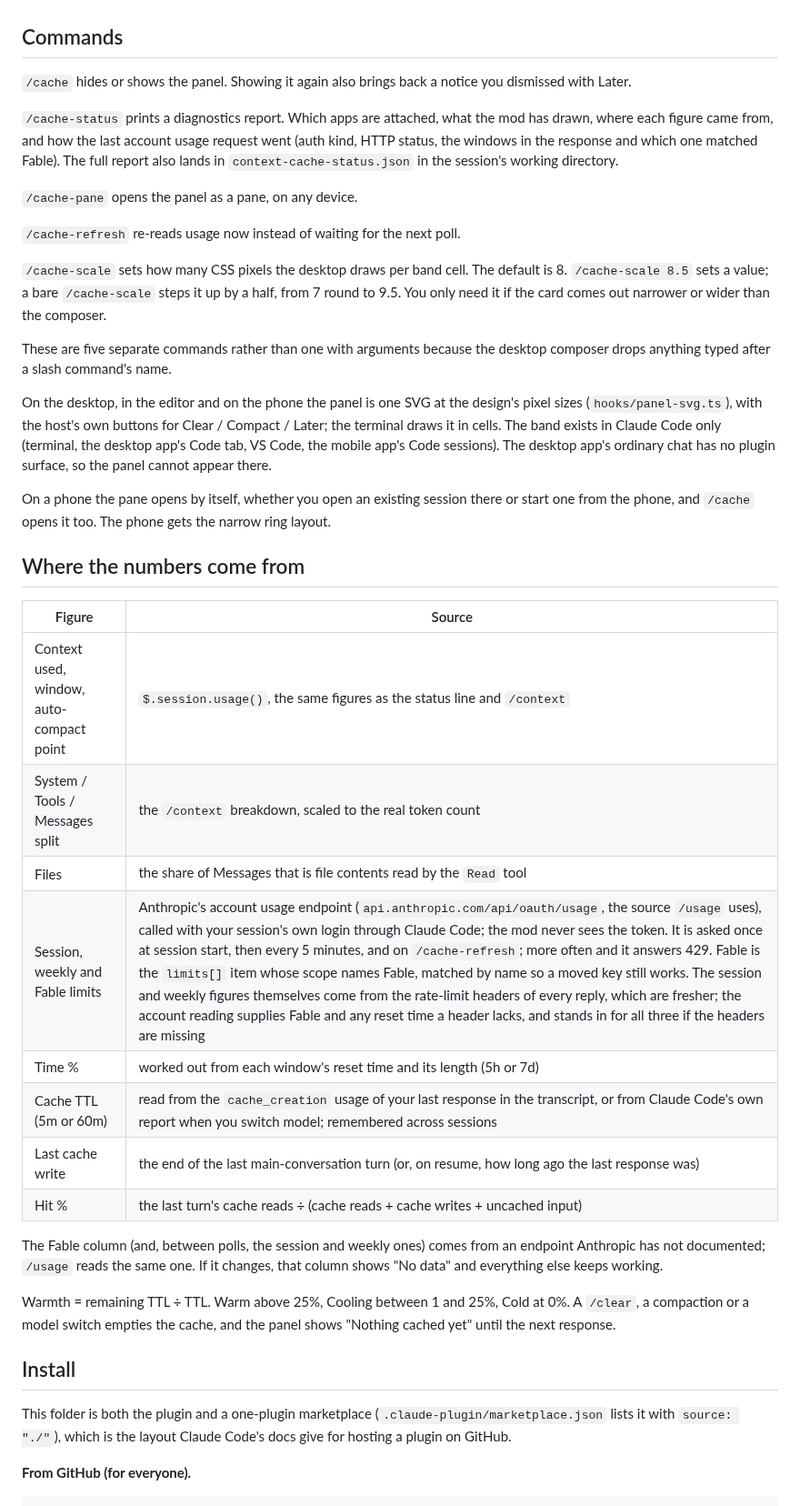
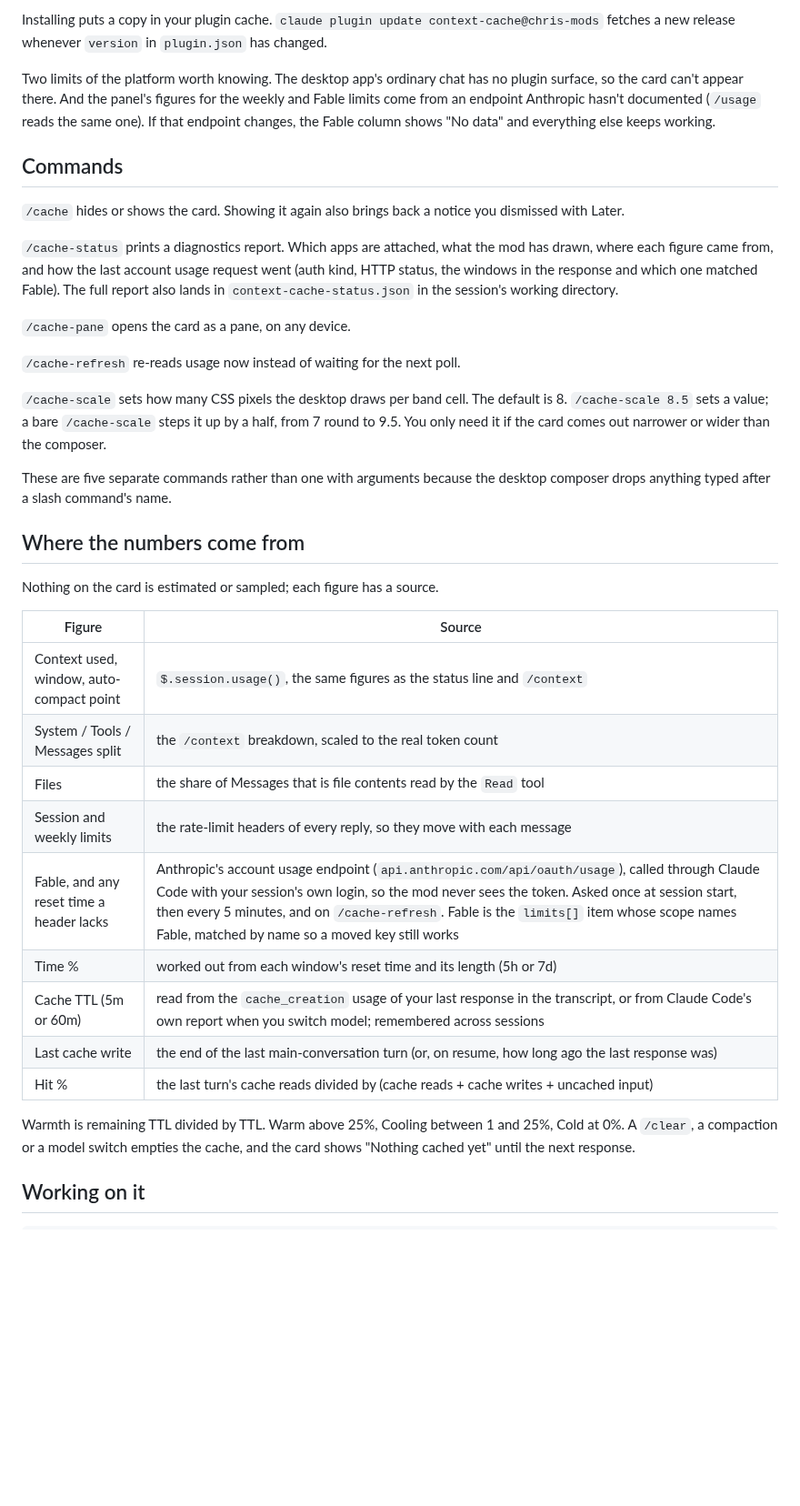
Before and after one commit to Christandoh/context-cache, a Markdown page: README.md, the part around one of its changes. Shown at 91% size. Drawn GitHub-style; blank space fills up the shorter version.

````diff
--- a/README.md
+++ b/README.md
@@ -12,11 +54,14 @@ The bottom row is a one-line notice about the cache with three buttons. Clear ru
+Installing puts a copy in your plugin cache. `claude plugin update context-cache@chris-mods` fetches a new release whenever `version` in `plugin.json` has changed.
+
+Two limits of the platform worth knowing. The desktop app's ordinary chat has no plugin surface, so the card can't appear there. And the panel's figures for the weekly and Fable limits come from an endpoint Anthropic hasn't documented (`/usage` reads the same one). If that endpoint changes, the Fable column shows "No data" and everything else keeps working.
 
 ## Commands
 
-`/cache` hides or shows the panel. Showing it again also brings back a notice you dismissed with Later.
+`/cache` hides or shows the card. Showing it again also brings back a notice you dismissed with Later.
 
 `/cache-status` prints a diagnostics report. Which apps are attached, what the mod has drawn, where each figure came from, and how the last account usage request went (auth kind, HTTP status, the windows in the response and which one matched Fable). The full report also lands in `context-cache-status.json` in the session's working directory.
 
-`/cache-pane` opens the panel as a pane, on any device.
+`/cache-pane` opens the card as a pane, on any device.
 
 `/cache-refresh` re-reads usage now instead of waiting for the next poll.
 
@@ -24,31 +69,24 @@ The bottom row is a one-line notice about the cache with three buttons. Clear ru
 
 These are five separate commands rather than one with arguments because the desktop composer drops anything typed after a slash command's name.
 
-On the desktop, in the editor and on the phone the panel is one SVG at the design's pixel sizes (`hooks/panel-svg.ts`), with the host's own buttons for Clear / Compact / Later; the terminal draws it in cells. The band exists in Claude Code only (terminal, the desktop app's Code tab, VS Code, the mobile app's Code sessions). The desktop app's ordinary chat has no plugin surface, so the panel cannot appear there.
+## Where the numbers come from
 
-On a phone the pane opens by itself, whether you open an existing session there or start one from the phone, and `/cache` opens it too. The phone gets the narrow ring layout.
-
-## Where the numbers come from
+Nothing on the card is estimated or sampled; each figure has a source.
 
 | Figure | Source |
 |---|---|
 | Context used, window, auto-compact point | `$.session.usage()`, the same figures as the status line and `/context` |
 | System / Tools / Messages split | the `/context` breakdown, scaled to the real token count |
 | Files | the share of Messages that is file contents read by the `Read` tool |
-| Session, weekly and Fable limits | Anthropic's account usage endpoint (`api.anthropic.com/api/oauth/usage`, the source `/usage` uses), called with your session's own login through Claude Code; the mod never sees the token. It is asked once at session start, then every 5 minutes, and on `/cache-refresh`; more often and it answers 429. Fable is the `limits[]` item whose scope names Fable, matched by name so a moved key still works. The session and weekly figures themselves come from the rate-limit headers of every reply, which are fresher; the account reading supplies Fable and any reset time a header lacks, and stands in for all three if the headers are missing |
+| Session and weekly limits | the rate-limit headers of every reply, so they move with each message |
+| Fable, and any reset time a header lacks | Anthropic's account usage endpoint (`api.anthropic.com/api/oauth/usage`), called through Claude Code with your session's own login, so the mod never sees the token. Asked once at session start, then every 5 minutes, and on `/cache-refresh`. Fable is the `limits[]` item whose scope names Fable, matched by name so a moved key still works |
 | Time % | worked out from each window's reset time and its length (5h or 7d) |
 | Cache TTL (5m or 60m) | read from the `cache_creation` usage of your last response in the transcript, or from Claude Code's own report when you switch model; remembered across sessions |
 | Last cache write | the end of the last main-conversation turn (or, on resume, how long ago the last response was) |
-| Hit % | the last turn's cache reads ÷ (cache reads + cache writes + uncached input) |
+| Hit % | the last turn's cache reads divided by (cache reads + cache writes + uncached input) |
 
-The Fable column (and, between polls, the session and weekly ones) comes from an endpoint Anthropic has not documented; `/usage` reads the same one. If it changes, that column shows "No data" and everything else keeps working.
+Warmth is remaining TTL divided by TTL. Warm above 25%, Cooling between 1 and 25%, Cold at 0%. A `/clear`, a compaction or a model switch empties the cache, and the card shows "Nothing cached yet" until the next response.
 
-Warmth = remaining TTL ÷ TTL. Warm above 25%, Cooling between 1 and 25%, Cold at 0%. A `/clear`, a compaction or a model switch empties the cache, and the panel shows "Nothing cached yet" until the next response.
-
-## Install
-
-This folder is both the plugin and a one-plugin marketplace (`.claude-plugin/marketplace.json` lists it with `source: "./"`), which is the layout Claude Code's docs give for hosting a plugin on GitHub.
-
-**From GitHub (for everyone).**
+## Working on it
 
 ```
````
Also changed, not shown: other parts of README.md (+52 -32 lines), docs/medium-620.png (added), docs/narrow-420.png (added), docs/phone-320.png (added), docs/wide-900.png (added), docs/wide-real.png (added), 1 other file.
